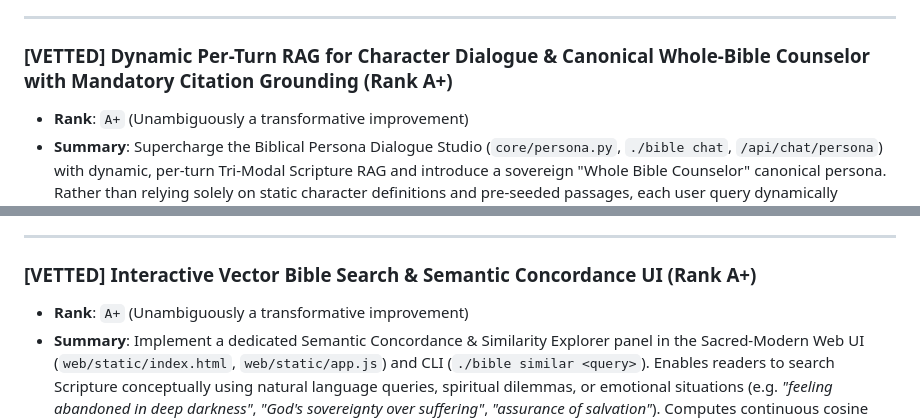
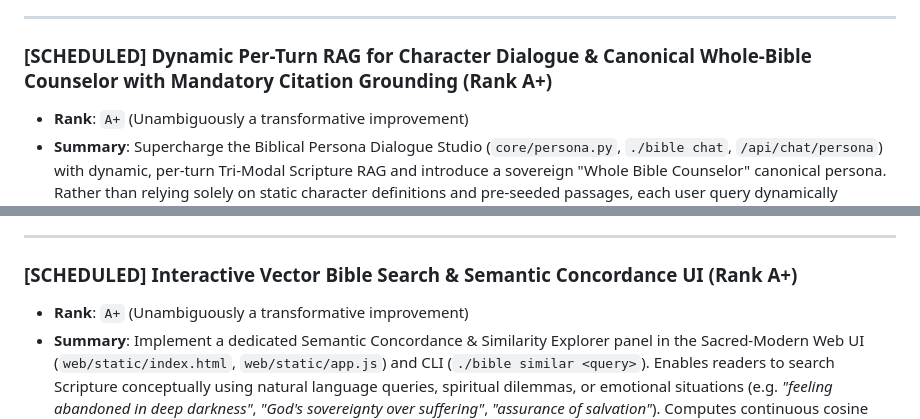
Before and after one commit to mrmarkwell/bible, a Markdown page: IDEAS.md, 2 parts joined by grey strips. GitHub-like rendering.

```diff
--- a/IDEAS.md
+++ b/IDEAS.md
@@ -1067,7 +1067,7 @@ Add the following tables and indices to `core/db.py`:
 
 ---
 
-### [VETTED] Dynamic Per-Turn RAG for Character Dialogue & Canonical Whole-Bible Counselor with Mandatory Citation Grounding (Rank A+)
+### [SCHEDULED] Dynamic Per-Turn RAG for Character Dialogue & Canonical Whole-Bible Counselor with Mandatory Citation Grounding (Rank A+)
 - **Rank**: `A+` (Unambiguously a transformative improvement)
 - **Summary**: Supercharge the Biblical Persona Dialogue Studio (`core/persona.py`, `./bible chat`, `/api/chat/persona`) with dynamic, per-turn Tri-Modal Scripture RAG and introduce a sovereign "Whole Bible Counselor" canonical persona. Rather than relying solely on static character definitions and pre-seeded passages, each user query dynamically triggers an author- and era-scoped RAG retrieval query against `core/rag.py`. Relevant pericopes with continuous similarity strength scores ($S \in [0.0, 1.0]$) are injected into the turn's prompt. Furthermore, the system prompt and UI programmatically mandate and format verifiable Scripture citation badges (`[Book Chap:Verse]`) for every claim, linking directly into the Split-Screen Reader to guarantee zero ungrounded speculation or hallucination on high-stakes faith inquiries.
 - **Rationale**: Elevates character dialogue from static historical role-play to a dynamic, deeply exegetical study instrument. When asking Paul about grief, Moses about covenant mediation, or the Whole Bible Counselor about justification, the responses are dynamically anchored in the most relevant biblical revelation with explicit textual justifications that the user can immediately verify.
@@ -1086,7 +1086,7 @@ Add the following tables and indices to `core/db.py`:
 
 ---
 
-### [VETTED] Interactive Vector Bible Search & Semantic Concordance UI (Rank A+)
+### [SCHEDULED] Interactive Vector Bible Search & Semantic Concordance UI (Rank A+)
 - **Rank**: `A+` (Unambiguously a transformative improvement)
 - **Summary**: Implement a dedicated Semantic Concordance & Similarity Explorer panel in the Sacred-Modern Web UI (`web/static/index.html`, `web/static/app.js`) and CLI (`./bible similar <query>`). Enables readers to search Scripture conceptually using natural language queries, spiritual dilemmas, or emotional situations (e.g. *"feeling abandoned in deep darkness"*, *"God's sovereignty over suffering"*, *"assurance of salvation"*). Computes continuous cosine similarity against pre-computed pericope vector embeddings and verse micro-anchors in <15ms, rendering a ranked waterfall of matching passages with percentage match strength badges (e.g. `94.2% Match`), central theological propositions, doctrinal locus tags, and one-click split-screen reading.
 - **Rationale**: Transforms traditional word-based concordance lookups into an intelligent, concept-level discovery engine ("cross-references on steroids with a strength associated with each reference"). Bible readers can discover profound thematic parallels even when passages share zero common vocabulary.
```
Also changed, not shown: ROADMAP.md (+8 -2 lines).
